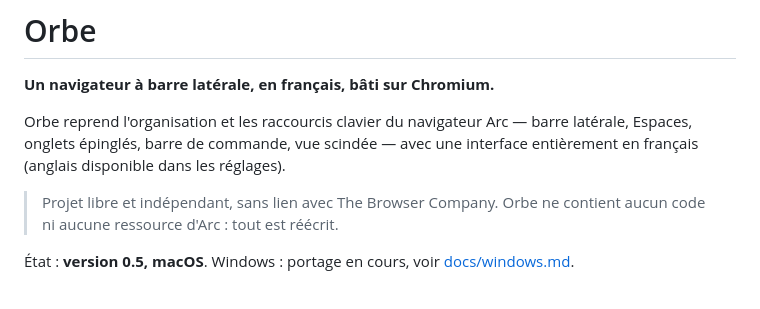
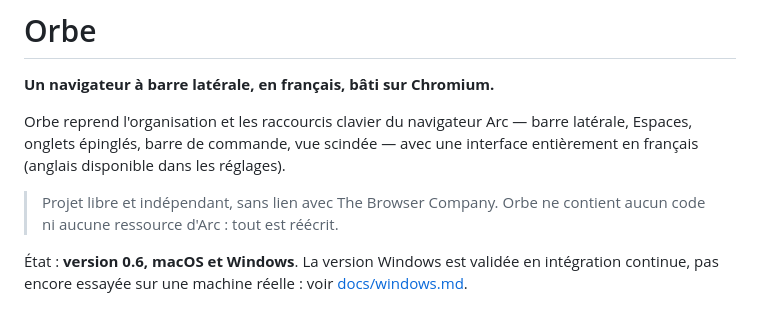
Before and after one commit to amadoubaui/orbe, a Markdown page: README.md, the part around the change. Rendered like a GitHub page.

Commit message:
README : état de la version Windows
Co-Authored-By: Claude Opus 5.5 <noreply@anthropic.com>

```diff
--- a/README.md
+++ b/README.md
@@ -9,7 +9,7 @@ interface entièrement en français (anglais disponible dans les réglages).
 > Projet libre et indépendant, sans lien avec The Browser Company. Orbe ne
 > contient aucun code ni aucune ressource d'Arc : tout est réécrit.
 
-État : **version 0.5, macOS**. Windows : portage en cours, voir [docs/windows.md](docs/windows.md).
+État : **version 0.6, macOS et Windows**. La version Windows est validée en intégration continue, pas encore essayée sur une machine réelle : voir [docs/windows.md](docs/windows.md).
 
 ![Orbe : barre latérale, favoris, onglets épinglés et barre de commande](docs/captures/barre-de-commande.png)
 
```
